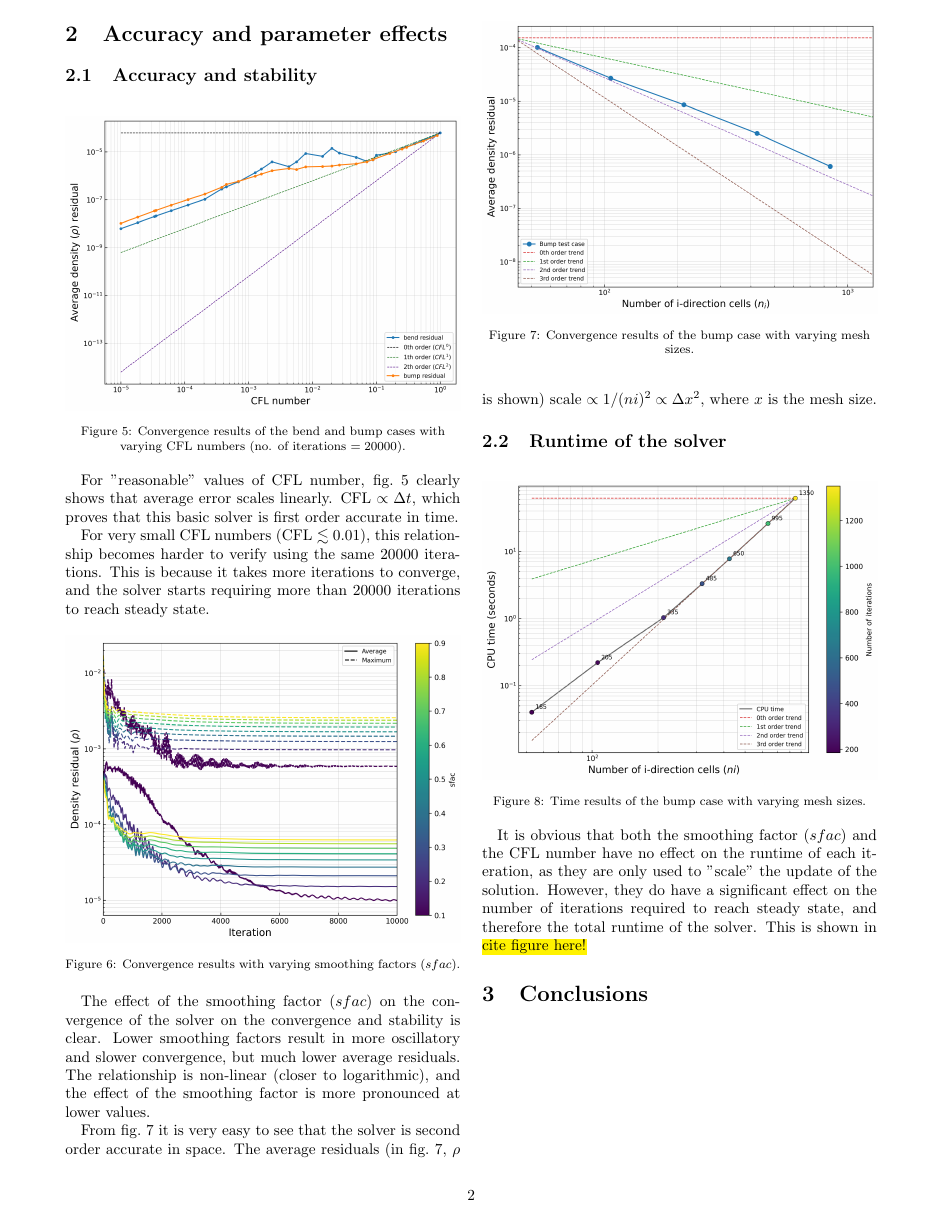
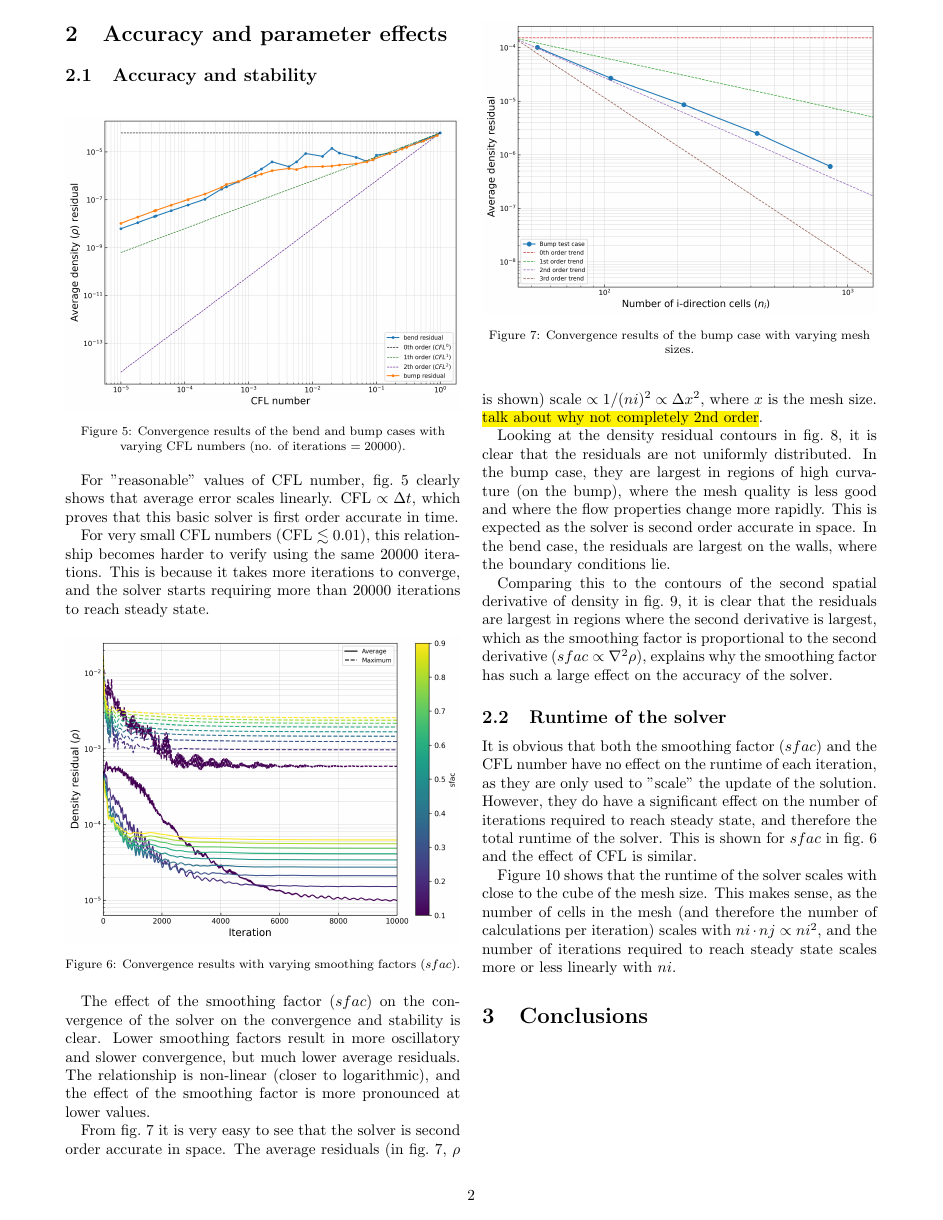
Before and after one commit to NoahFontaine/Cambridge-Engineering-Part-IIB, a LaTeX document (4A2/4A2 Interim Report/main.tex): page 2 of 3. Compiled offline with pdfLaTeX.

Commit message:
4A2: add derivative contours

```diff
--- a/4A2/4A2 Interim Report/main.tex
+++ b/4A2/4A2 Interim Report/main.tex
@@ -150,4 +150,6 @@ The relationship is non-linear (closer to logarithmic), and the effect of the sm
     \label{fig:convergence_mesh}
 \end{figure}
 
-From \cref{fig:convergence_mesh} it is very easy to see that the solver is second order accurate in space. The average residuals (in \cref{fig:convergence_mesh}, $\rho$ is shown) scale $\propto 1/(ni)^2 \propto \Delta x^2$, where $x$ is the mesh size.
+From \cref{fig:convergence_mesh} it is very easy to see that the solver is second order accurate in space.
+The average residuals (in \cref{fig:convergence_mesh}, $\rho$ is shown) scale $\propto 1/(ni)^2 \propto \Delta x^2$,
+where $x$ is the mesh size. \hl{talk about why not completely 2nd order}.
@@ -154,3 +191,15 @@ From \cref{fig:convergence_mesh} it is very easy to see that the solver is secon
+    \label{fig:density_second_derivative_contours}
+\end{figure*}
+
+Looking at the density residual contours in \cref{fig:density_residual_contours},
+it is clear that the residuals are not uniformly distributed. In the bump case, they are largest in regions of high curvature (on the bump), where the mesh quality
+is less good and where the flow properties change more rapidly. This is expected as the solver is second order accurate in space.
+In the bend case, the residuals are largest on the walls, where the boundary conditions lie.
+
+Comparing this to the contours of the second spatial derivative of density in \cref{fig:density_second_derivative_contours},
+it is clear that the residuals are largest in regions where the second derivative is largest, which as
+the smoothing factor is proportional to the second derivative ($sfac \propto \nabla^2 \rho$), explains why the smoothing factor
+has such a large effect on the accuracy of the solver.
 
 \subsection{Runtime of the solver}
 
@@ -176,11 +221,20 @@ From \cref{fig:convergence_mesh} it is very easy to see that the solver is secon
-    \label{fig:time_simulation_smoothing}
-\end{figure}
+% \begin{figure}[!h]
+%     \centering
+%     \includegraphics[width=\linewidth]{plots/simulation_time_bend_bump_sfac.png}
+%     \caption{Time results of the bend and bump cases with varying smoothing factors ($sfac$).}
+%     \label{fig:time_simulation_smoothing}
+% \end{figure}
 
 
 It is obvious that both the smoothing factor ($sfac$) and the CFL number have no effect
 on the runtime of each iteration, as they are only used to "scale" the update of the solution.
 However, they do have a significant effect on the number of iterations required to reach steady state,
-and therefore the total runtime of the solver. This is shown in \hl{cite figure here!}
+and therefore the total runtime of the solver. This is shown for $sfac$ in \cref{fig:convergence_smoothing}
+and the effect of CFL is similar.
+
+\Cref{fig:time_simulation_mesh} shows that the runtime of the solver scales with close to the cube of the mesh size.
+This makes sense, as the number of cells in the mesh (and therefore the number of calculations per iteration) scales with $ni \cdot nj \propto ni^2$,
+and the number of iterations required to reach steady state scales more or less linearly with $ni$.
 
 \section{Conclusions}
 
```
Also changed, not shown: 4A2/4A2 Interim Report/plots/contour_plots_bend_density_residual.png (added), 4A2/4A2 Interim Report/plots/contour_plots_bend_density_second_derivative.png (added), 4A2/4A2 Interim Report/plots/contour_plots_bump_density_residual.png (added), 4A2/4A2 Interim Report/plots/contour_plots_bump_density_second_derivative.png (added), 4A2/4A2 Interim Report/main.tex (51 more changed lines), 6 other files.
